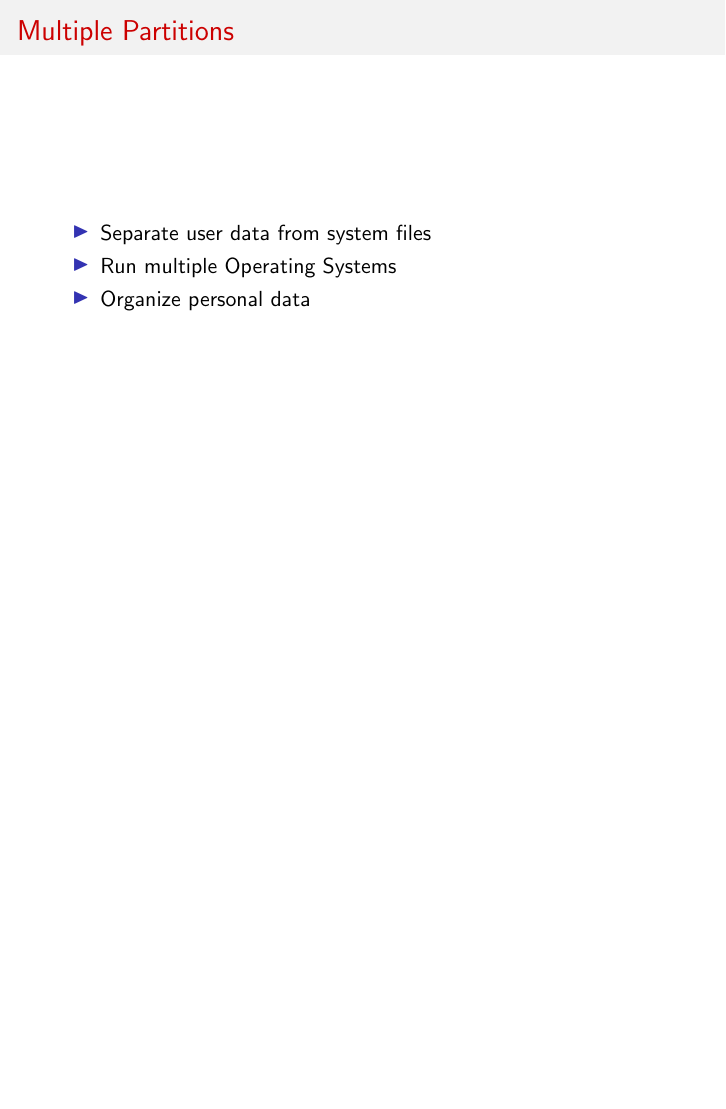
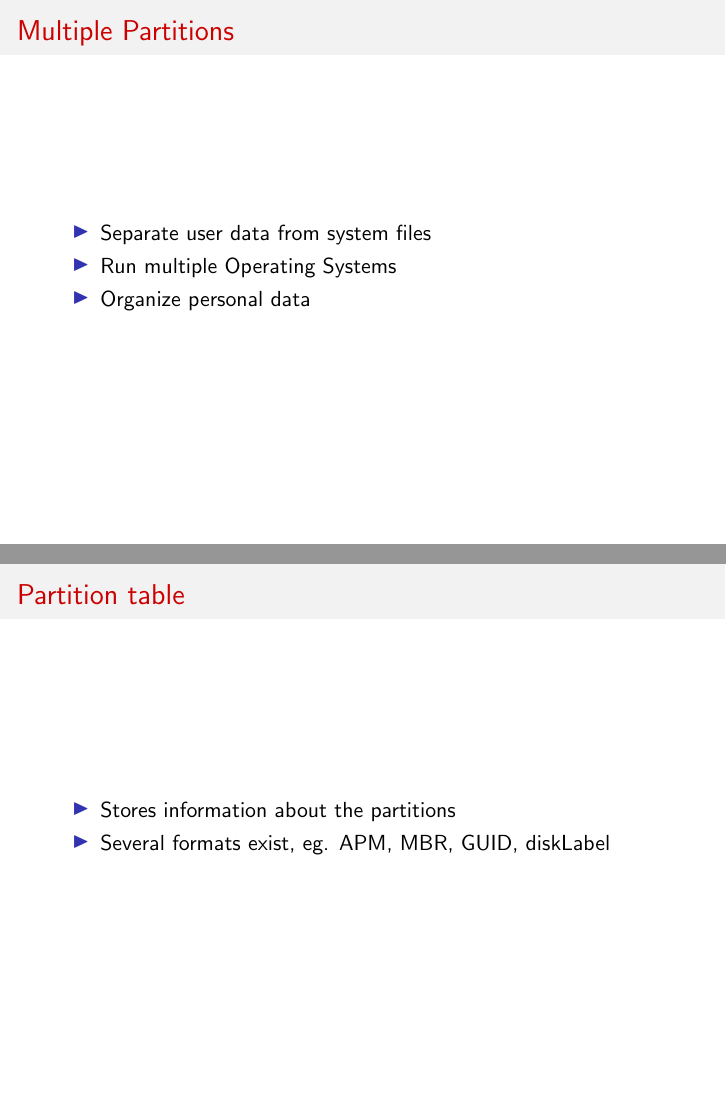
Before and after one commit to karuvally/lvm_seminar, LaTeX slides (keynote/lvm_keynote.tex): page 17 of 18 before the commit and pages 17 and 20 of 21 after it, the two joined at a grey line, the shorter picture padded with empty space. Compiled offline with pdfLaTeX.

Commit message:
updated fourth slide

```diff
--- a/keynote/lvm_keynote.tex
+++ b/keynote/lvm_keynote.tex
@@ -56,6 +56,13 @@ LVM Based Disk Partitioning}
     \end{itemize}
 \end{frame}
 
+\begin{frame}{Partition table}
+    \begin{itemize}
+        \item<2-> Stores information about the partitions
+        \item<3-> Several formats exist, eg. APM, MBR, GUID, diskLabel
+    \end{itemize}
+\end{frame}
+
 \begin{frame}{Source Code}
     \begin{center}
         \large https://github.com/karuvally/project\_green.git
```
